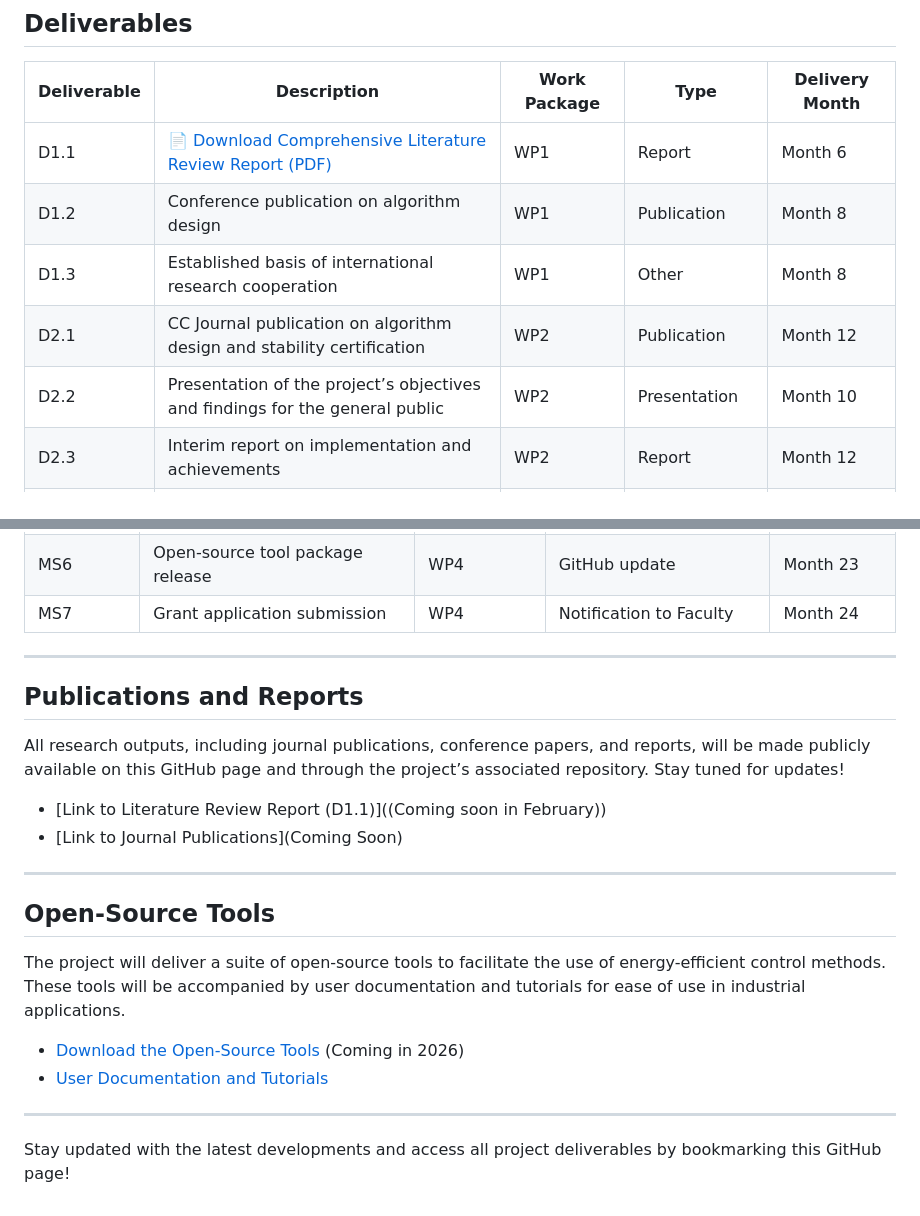
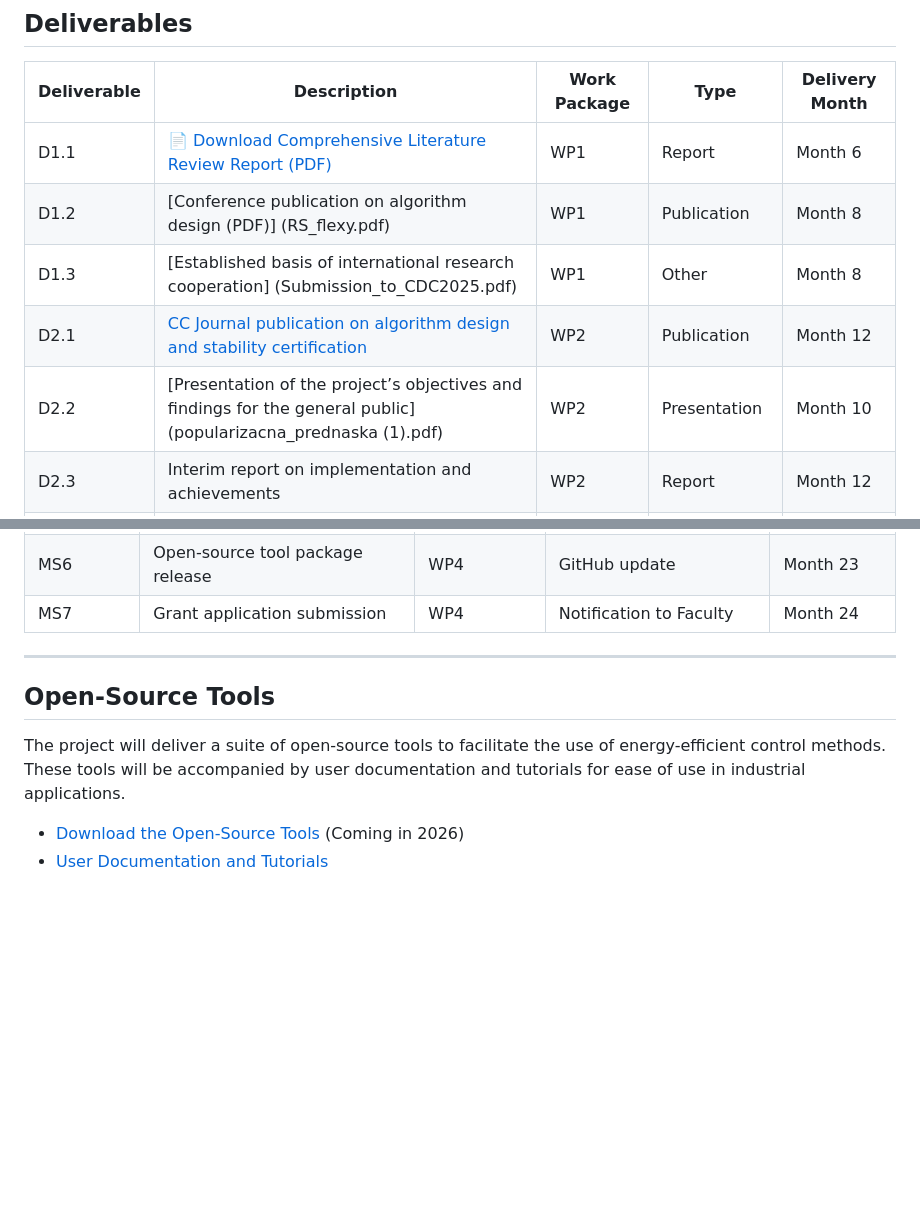
Before and after one commit to Michaela32/ACTREP---Fellowship-for-Excellent-Researchers, a Markdown page: index.md, 2 parts joined by grey strips. Drawn GitHub-style; blank space fills up the shorter version.

```diff
--- a/index.md
+++ b/index.md
@@ -96,10 +96,10 @@ The project focuses on developing novel energy-efficient control algorithms for
 | Deliverable | Description | Work Package | Type | Delivery Month |
 |-------------|-------------|--------------|------|----------------|
 | D1.1 | [📄 Download Comprehensive Literature Review Report (PDF)](literarny_prehlad_sprava.pdf) | WP1 | Report | Month 6 |
-| D1.2 | Conference publication on algorithm design | WP1 | Publication | Month 8 |
-| D1.3 | Established basis of international research cooperation | WP1 | Other | Month 8 |
-| D2.1 | CC Journal publication on algorithm design and stability certification | WP2 | Publication | Month 12 |
-| D2.2 | Presentation of the project’s objectives and findings for the general public | WP2 | Presentation | Month 10 |
+| D1.2 | [Conference publication on algorithm design (PDF)] (RS_flexy.pdf) | WP1 | Publication | Month 8 |
+| D1.3 | [Established basis of international research cooperation] (Submission_to_CDC2025.pdf) | WP1 | Other | Month 8 |
+| D2.1 | [CC Journal publication on algorithm design and stability certification](Submission_to_Neurocomputing.pdf) | WP2 | Publication | Month 12 |
+| D2.2 | [Presentation of the project’s objectives and findings for the general public](popularizacna_prednaska (1).pdf) | WP2 | Presentation | Month 10 |
 | D2.3 | Interim report on implementation and achievements | WP2 | Report | Month 12 |
 | D3.1 | Optimized algorithms for resource-constrained hardware | WP3 | Algorithms | Month 16 |
 | D3.2 | Conference publication with international research partner | WP3 | Publication | Month 18 |
@@ -125,22 +125,9 @@ The project focuses on developing novel energy-efficient control algorithms for
 
 ---
 
-## Publications and Reports
-
-All research outputs, including journal publications, conference papers, and reports, will be made publicly available on this GitHub page and through the project’s associated repository. Stay tuned for updates!
-
-- [Link to Literature Review Report (D1.1)]((Coming soon in February))
-- [Link to Journal Publications](Coming Soon)
-
----
-
 ## Open-Source Tools
 
 The project will deliver a suite of open-source tools to facilitate the use of energy-efficient control methods. These tools will be accompanied by user documentation and tutorials for ease of use in industrial applications.
 
 - [Download the Open-Source Tools](link) (Coming in 2026)
 - [User Documentation and Tutorials](link)
-
----
-
-Stay updated with the latest developments and access all project deliverables by bookmarking this GitHub page!
```
